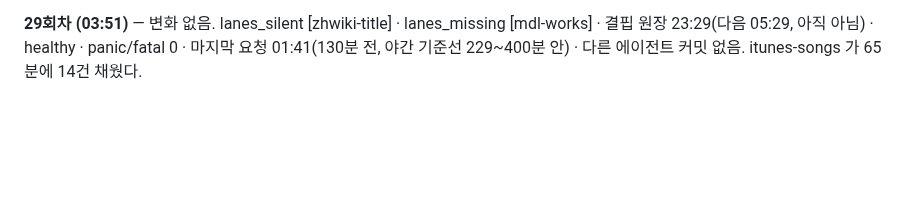
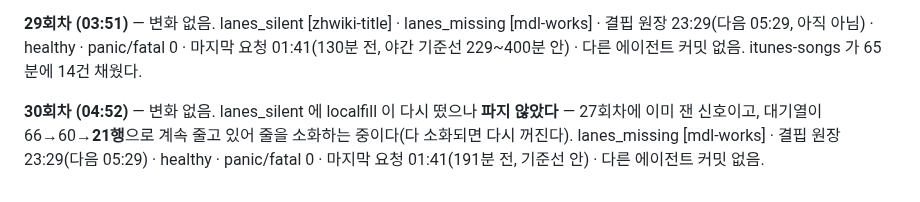
Before and after one commit to rickyjoo73/kdb, a Markdown page: docs/MONITOR_20260920.md, the part around the change. GitHub-like rendering; blank space fills up the shorter version.

Commit message:
docs: 30회차 — 변화 없음. localfill 재출현은 파지 않았다(대기열 21행까지 감소)
Co-Authored-By: Claude Opus 5 (1M context) <noreply@anthropic.com>

```diff
--- a/docs/MONITOR_20260920.md
+++ b/docs/MONITOR_20260920.md
@@ -1675,3 +1675,8 @@ character 4.9% · drama 3.7% · show 3.0%
 **29회차 (03:51)** — 변화 없음. lanes_silent [zhwiki-title] · lanes_missing [mdl-works] ·
 결핍 원장 23:29(다음 05:29, 아직 아님) · healthy · panic/fatal 0 · 마지막 요청 01:41(130분 전,
 야간 기준선 229~400분 안) · 다른 에이전트 커밋 없음. itunes-songs 가 65분에 14건 채웠다.
+
+**30회차 (04:52)** — 변화 없음. lanes_silent 에 localfill 이 다시 떴으나 **파지 않았다** —
+27회차에 이미 잰 신호이고, 대기열이 66→60→**21행**으로 계속 줄고 있어 줄을 소화하는
+중이다(다 소화되면 다시 꺼진다). lanes_missing [mdl-works] · 결핍 원장 23:29(다음 05:29) ·
+healthy · panic/fatal 0 · 마지막 요청 01:41(191분 전, 기준선 안) · 다른 에이전트 커밋 없음.
```
